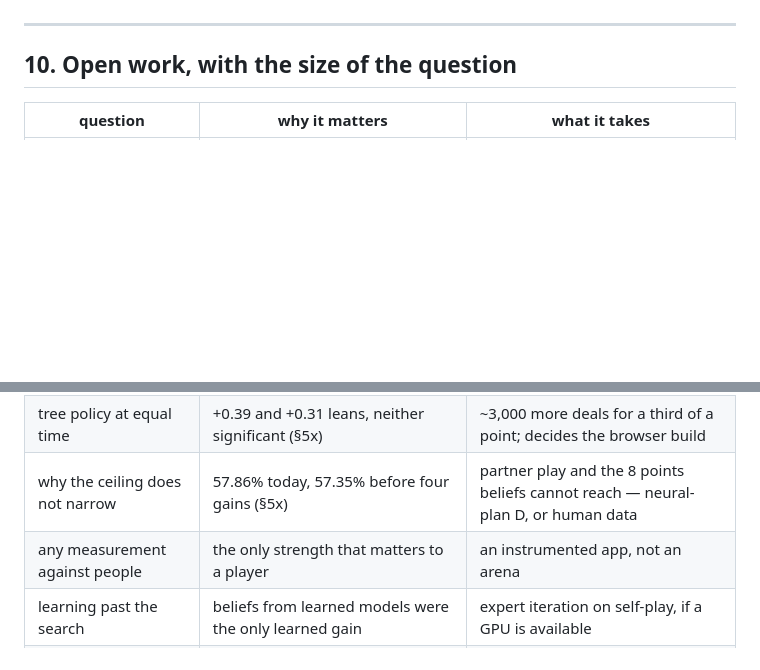
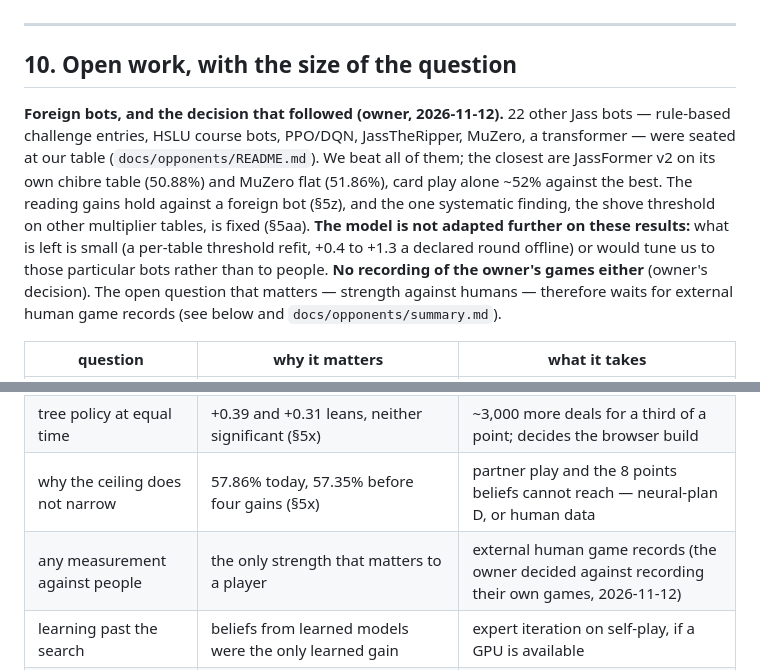
Before and after one commit to janlijanli/krass-jass, a Markdown page: docs/engine-report.md, 2 parts joined by grey strips. Rendered like a GitHub page; blank space fills up the shorter version.

```diff
--- a/docs/engine-report.md
+++ b/docs/engine-report.md
@@ -698,6 +698,18 @@ strength over speed, a few seconds a move is acceptable.
 
 ## 10. Open work, with the size of the question
 
+**Foreign bots, and the decision that followed (owner, 2026-11-12).** 22 other Jass bots — rule-based
+challenge entries, HSLU course bots, PPO/DQN, JassTheRipper, MuZero, a transformer — were seated at
+our table (`docs/opponents/README.md`). We beat all of them; the closest are JassFormer v2 on its own
+chibre table (50.88%) and MuZero flat (51.86%), card play alone ~52% against the best. The reading
+gains hold against a foreign bot (§5z), and the one systematic finding, the shove threshold on other
+multiplier tables, is fixed (§5aa). **The model is not adapted further on these results:** what is
+left is small (a per-table threshold refit, +0.4 to +1.3 a declared round offline) or would tune us to
+those particular bots rather than to people. **No recording of the owner's games either** (owner's
+decision). The open question that matters — strength against humans — therefore waits for external
+human game records (see below and `docs/opponents/summary.md`).
+
+
 | question | why it matters | what it takes |
 |---|---|---|
 | belief network at γ = 1 | offline +0.03, in play 50.15% (p = 0.24) | ~6,000 deals to resolve +0.2; not worth it unless the network improves |
@@ -705,7 +717,7 @@ strength over speed, a few seconds a move is acceptable.
 | no-trump share of the tuned selector | largest unexplained behaviour change | human games, or a stronger defensive bot to re-price contracts |
 | tree policy at equal time | +0.39 and +0.31 leans, neither significant (§5x) | ~3,000 more deals for a third of a point; decides the browser build |
 | why the ceiling does not narrow | 57.86% today, 57.35% before four gains (§5x) | partner play and the 8 points beliefs cannot reach — neural-plan D, or human data |
-| any measurement against people | the only strength that matters to a player | an instrumented app, not an arena |
+| any measurement against people | the only strength that matters to a player | external human game records (the owner decided against recording their own games, 2026-11-12) |
 | learning past the search | beliefs from learned models were the only learned gain | expert iteration on self-play, if a GPU is available |
 | more from convention self-play | one retrain on convention play was worth +0.45 (§5w); the corpus was 12,000 rounds | a larger corpus, or a model with more than 32 hidden units |
 
```
Also changed, not shown: CLAUDE.md (+4 -0 lines), docs/opponents/summary.md (+12 -0 lines).
